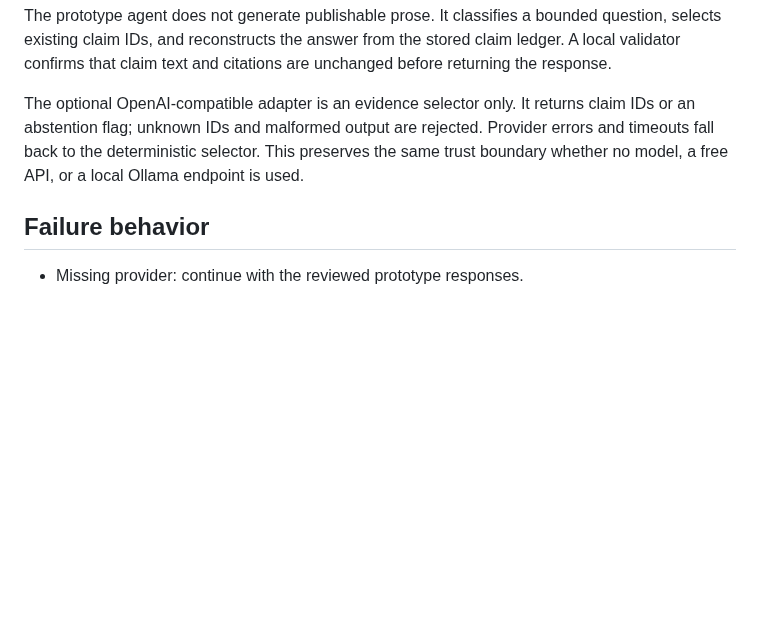
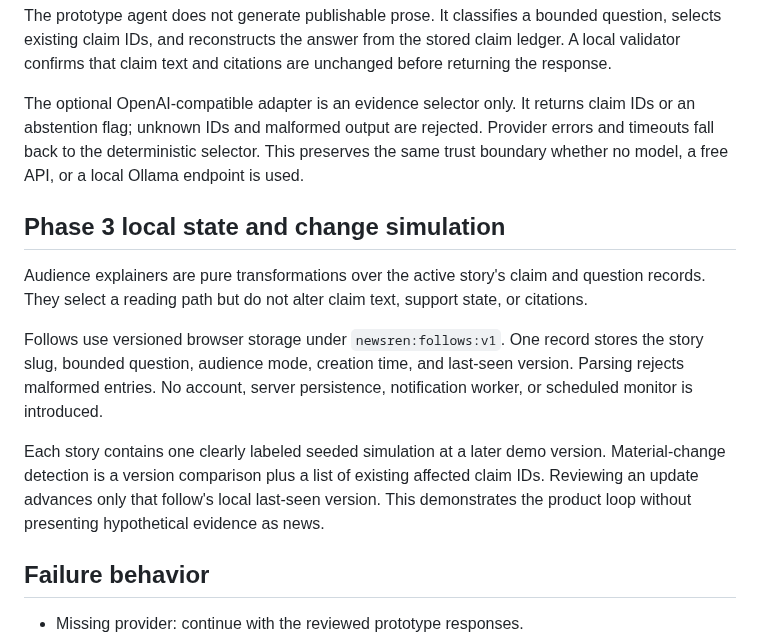
Before and after one commit to haider-06418/newsren-agentic-news-portal, a Markdown page: docs/ARCHITECTURE.md, the part around the change. Rendered like a GitHub page; blank space fills up the shorter version.

```diff
--- a/docs/ARCHITECTURE.md
+++ b/docs/ARCHITECTURE.md
@@ -59,6 +59,14 @@ The prototype agent does not generate publishable prose. It classifies a bounded
 
 The optional OpenAI-compatible adapter is an evidence selector only. It returns claim IDs or an abstention flag; unknown IDs and malformed output are rejected. Provider errors and timeouts fall back to the deterministic selector. This preserves the same trust boundary whether no model, a free API, or a local Ollama endpoint is used.
 
+## Phase 3 local state and change simulation
+
+Audience explainers are pure transformations over the active story's claim and question records. They select a reading path but do not alter claim text, support state, or citations.
+
+Follows use versioned browser storage under `newsren:follows:v1`. One record stores the story slug, bounded question, audience mode, creation time, and last-seen version. Parsing rejects malformed entries. No account, server persistence, notification worker, or scheduled monitor is introduced.
+
+Each story contains one clearly labeled seeded simulation at a later demo version. Material-change detection is a version comparison plus a list of existing affected claim IDs. Reviewing an update advances only that follow's local last-seen version. This demonstrates the product loop without presenting hypothetical evidence as news.
+
 ## Failure behavior
 
 - Missing provider: continue with the reviewed prototype responses.
```
Also changed, not shown: README.md (+3 -3 lines), docs/PHASE_3.md (added, +33 -0 lines), docs/ROADMAP.md (+5 -3 lines), docs/previews/phase-3-follows.jpg (added), 14 other files.
